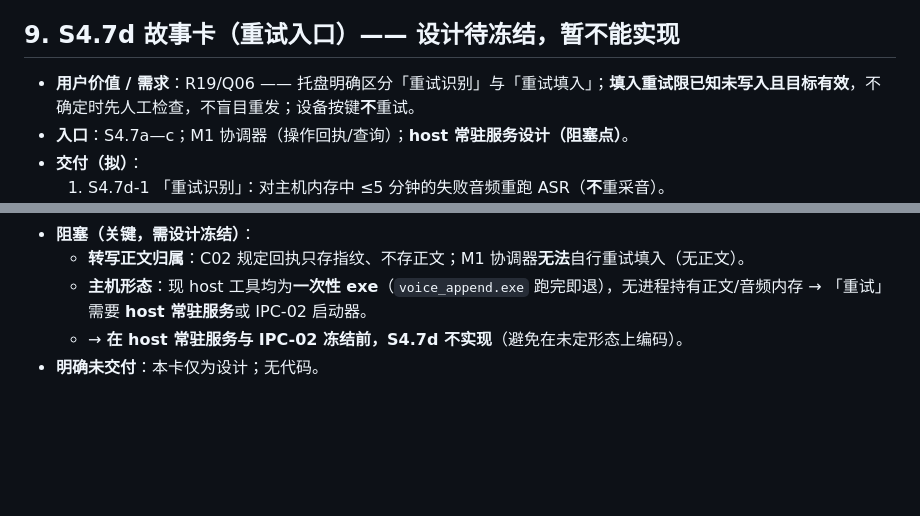
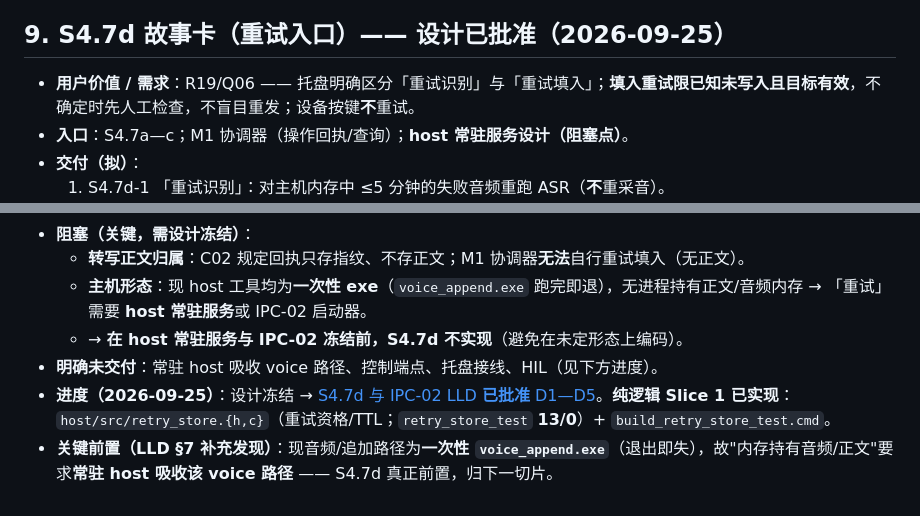
Before and after one commit to whoisjackchao-dot/esp32-s3-m5, a Markdown page: StickS3_OpenCode_M4开发计划.md, 2 parts joined by grey strips. Drawn GitHub-style; blank space fills up the shorter version.

```diff
--- a/StickS3_OpenCode_M4开发计划.md
+++ b/StickS3_OpenCode_M4开发计划.md
@@ -137,7 +137,7 @@
 - **可测性补强（2026-09-25）**：把 `bridge.json` 解析提为纯模块 `host/src/tray_parse.h`（无 Win32 依赖），新增 `tray_parse_test.cpp`（**7 用例**：提取 url/token、缺失键、无值、未闭合串、空串、空 json）。实测 `TRAY_PARSE_PASS`；重构后 `tray.exe` 重建 BUILD_OK，且 **HEALTHY 路径复验通过**（防重构回归）。
   - **明确未交付**：S4.7d（重试入口）；启动器 IPC-02 LLD 仍待冻结。
 
-## 9. S4.7d 故事卡（重试入口）—— 设计待冻结，暂不能实现
+## 9. S4.7d 故事卡（重试入口）—— 设计已批准（2026-09-25）
 
 - **用户价值 / 需求**：R19/Q06 —— 托盘明确区分「重试识别」与「重试填入」；**填入重试限已知未写入且目标有效**，不确定时先人工检查，不盲目重发；设备按键**不**重试。
 - **入口**：S4.7a—c；M1 协调器（操作回执/查询）；**host 常驻服务设计（阻塞点）**。
@@ -150,4 +150,6 @@
   - **转写正文归属**：C02 规定回执只存指纹、不存正文；M1 协调器**无法**自行重试填入（无正文）。
   - **主机形态**：现 host 工具均为**一次性 exe**（`voice_append.exe` 跑完即退），无进程持有正文/音频内存 → 「重试」需要 **host 常驻服务**或 IPC-02 启动器。
   - → **在 host 常驻服务与 IPC-02 冻结前，S4.7d 不实现**（避免在未定形态上编码）。
-- **明确未交付**：本卡仅为设计；无代码。
+- **明确未交付**：常驻 host 吸收 voice 路径、控制端点、托盘接线、HIL（见下方进度）。
+- **进度（2026-09-25）**：设计冻结 → [S4.7d 与 IPC-02 LLD **已批准** D1—D5](./StickS3_OpenCode_S4.7d与IPC-02_LLD草案.md)。**纯逻辑 Slice 1 已实现**：`host/src/retry_store.{h,c}`（重试资格/TTL；`retry_store_test` **13/0**）+ `build_retry_store_test.cmd`。
+- **关键前置（LLD §7 补充发现）**：现音频/追加路径为**一次性 `voice_append.exe`**（退出即失），故"内存持有音频/正文"要求**常驻 host 吸收该 voice 路径** —— S4.7d 真正前置，归下一切片。
```
Also changed, not shown: StickS3_OpenCode_S4.7d与IPC-02_LLD草案.md (+15 -1 lines), StickS3_OpenCode_文档索引.md (+7 -0 lines).
